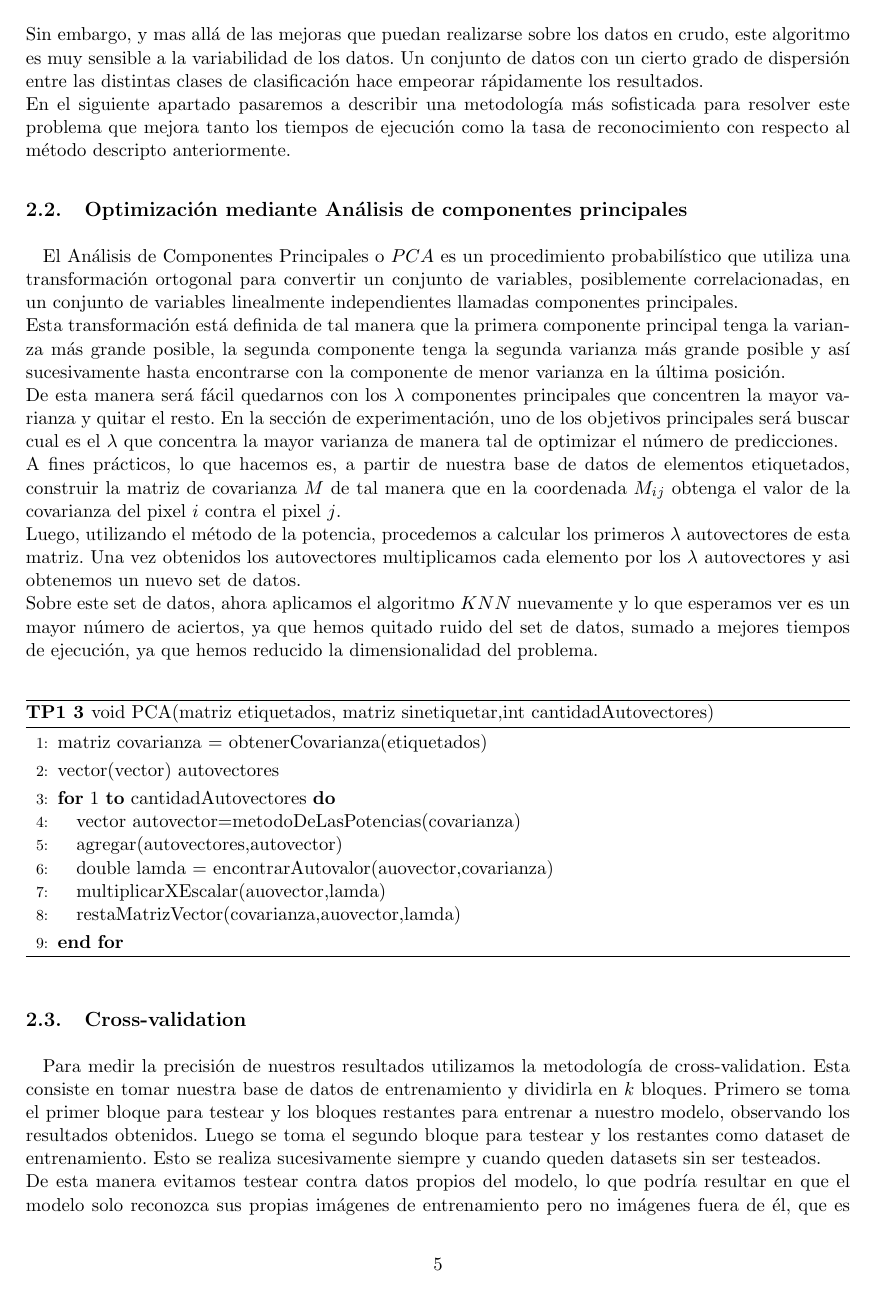
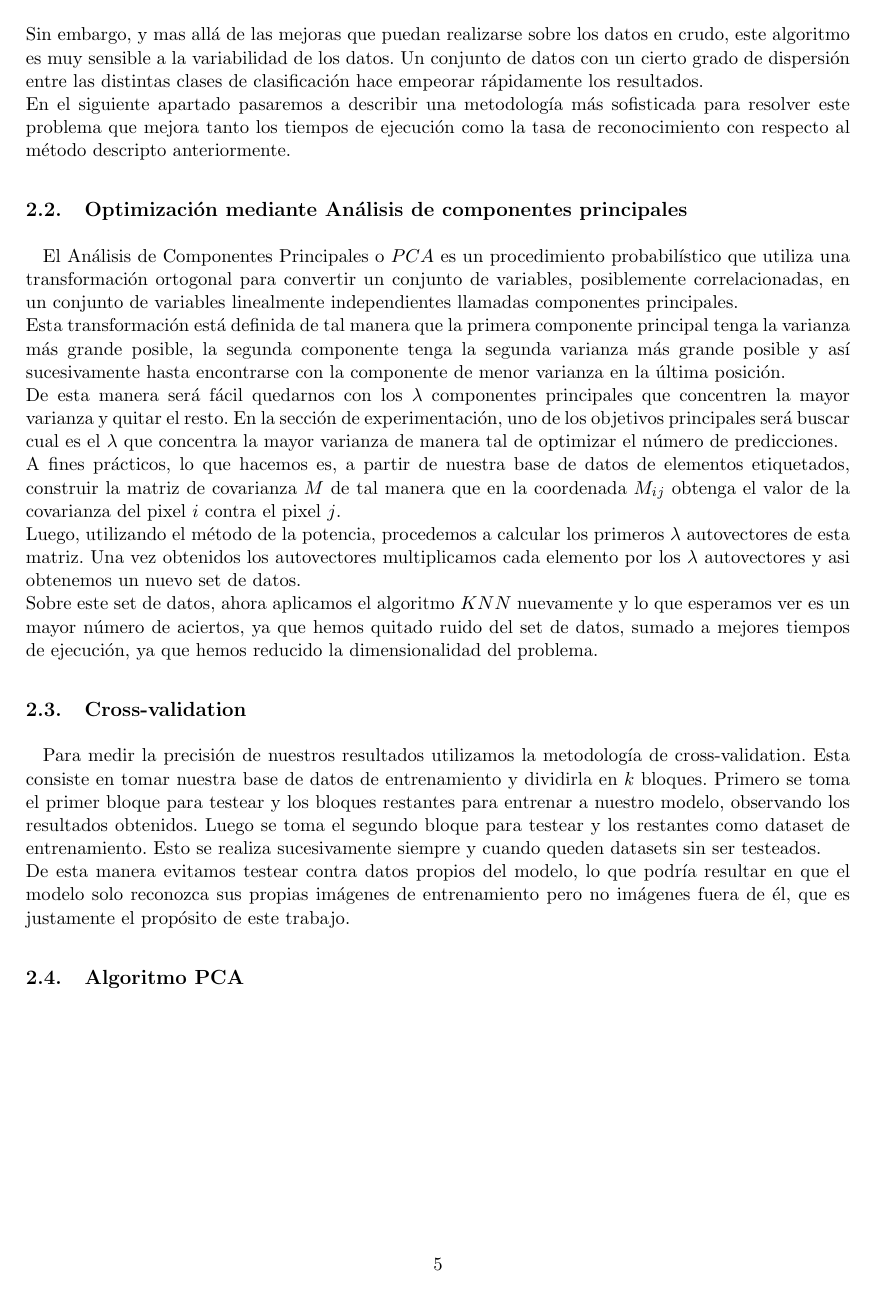
Before and after one commit to ricardogcolombo/metodos2015, a LaTeX document (tp2/informe/main.tex, which reads tp2/informe/desarrollo.tex): page 5 of 12 before the commit and page 5 of 11 after it. Compiled offline with pdfLaTeX.

Commit message:
agrego pdf

```diff
--- a/tp2/informe/desarrollo.tex
+++ b/tp2/informe/desarrollo.tex
@@ -52,8 +52,14 @@ A fines prácticos, lo que hacemos es, a partir de nuestra base de datos de elem
 Luego, utilizando el método de la potencia, procedemos a calcular los primeros $\lambda$ autovectores de esta matriz. Una vez obtenidos los autovectores multiplicamos cada elemento por los $\lambda$ autovectores y asi obtenemos un nuevo set de datos.
 \\
 Sobre este set de datos, ahora aplicamos el algoritmo $KNN$ nuevamente y lo que esperamos ver es un mayor número de aciertos, ya que hemos quitado ruido del set de datos, sumado a mejores tiempos de ejecución, ya que hemos reducido la dimensionalidad del problema.
+\subsection{Cross-validation}
+Para medir la precisión de nuestros resultados utilizamos la metodología de cross-validation. Esta consiste en tomar nuestra base de datos de entrenamiento y dividirla en $k$ bloques. Primero se toma el primer bloque para testear y los bloques restantes para entrenar a nuestro modelo, observando los resultados obtenidos. Luego se toma el segundo bloque para testear y los restantes como dataset de entrenamiento. Esto se realiza sucesivamente siempre y cuando queden datasets sin ser testeados.
 \\
+De esta manera evitamos testear contra datos propios del modelo, lo que podría resultar en que el modelo solo reconozca sus propias imágenes de entrenamiento pero no imágenes fuera de él, que es justamente el propósito de este trabajo.
 
+\subsection{Algoritmo PCA}
+
+\newpage
 \begin{algorithm}
 \begin{algorithmic}[1]\parskip=1mm
 \caption{void PCA(matriz etiquetados, matriz sinetiquetar,int cantidadAutovectores)}
```
Also changed, not shown: tp2/informe/main.pdf, tp2/informe/desarrollo.tex (5 more changed lines), 4 other files.
